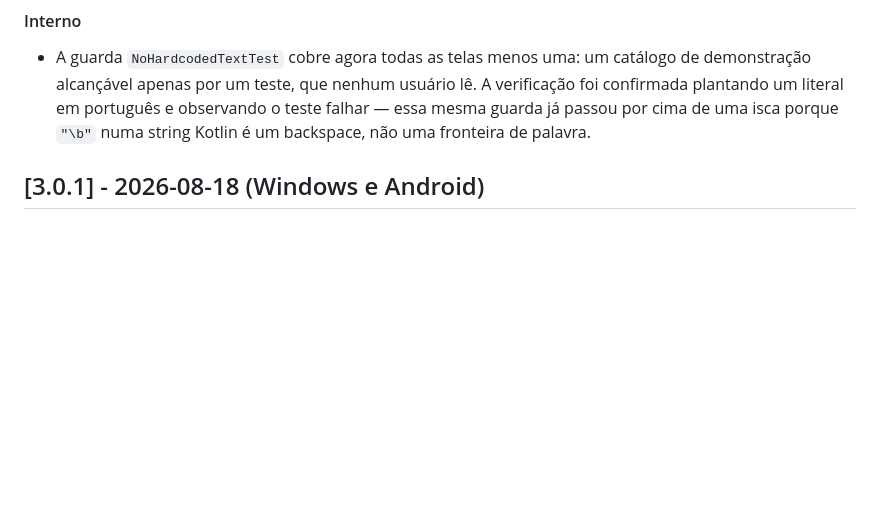
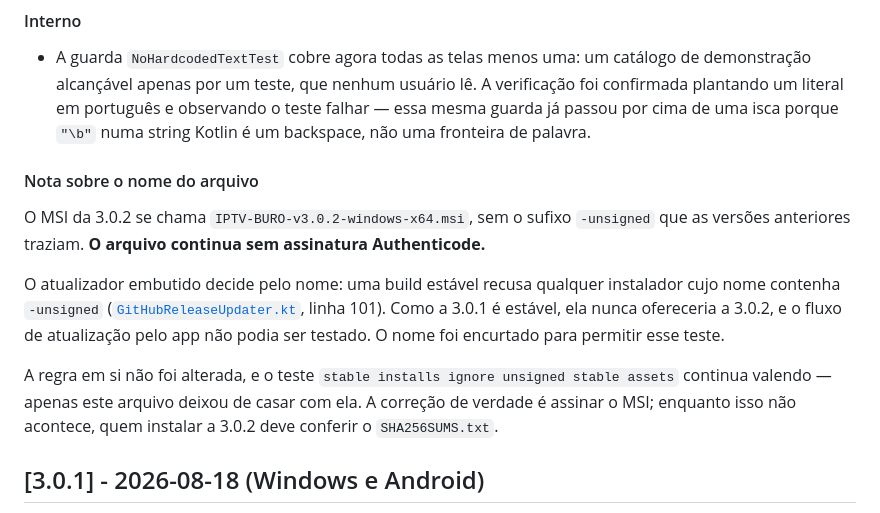
Before and after one commit to serafinnike-create/IPTVBURO, a Markdown page: CHANGELOG.md, the part around one of its changes. Drawn GitHub-style; blank space fills up the shorter version.

Commit message:
Drop -unsigned from the 3.0.2 installer name
The updater decides by filename: a stable build refuses any installer whose
name contains "-unsigned". 3.0.1 is stable, so it would never have offered
3.0.2, and the in-app update path could not be exercised at all. Verified
against the real filter before and after: accepted=false for the old name,
accepted=true for the new one.

The file is still unsigned. Nothing about it changed but its name, and the
hash is identical. The rule itself is untouched and `stable installs ignore
unsigned stable assets` still passes — this one file simply stops matching
it, which is exactly the weakness being accepted here.

Recorded in the changelog rather than left to be rediscovered, and the
README now says "sem assinatura" beside the download, because the filename
no longer carries that signal.

Signing the MSI is the real fix and still waits on a certificate.

Co-Authored-By: Claude Opus 5 <noreply@anthropic.com>

```diff
--- a/CHANGELOG.md
+++ b/CHANGELOG.md
@@ -33,3 +33,21 @@ português.
   A verificação foi confirmada plantando um literal em português e observando o
   teste falhar — essa mesma guarda já passou por cima de uma isca porque `"\b"`
   numa string Kotlin é um backspace, não uma fronteira de palavra.
+
+#### Nota sobre o nome do arquivo
+
+O MSI da 3.0.2 se chama `IPTV-BURO-v3.0.2-windows-x64.msi`, sem o sufixo
+`-unsigned` que as versões anteriores traziam. **O arquivo continua sem
+assinatura Authenticode.**
+
+O atualizador embutido decide pelo nome: uma build estável recusa qualquer
+instalador cujo nome contenha `-unsigned` ([`GitHubReleaseUpdater.kt`][updater],
+linha 101). Como a 3.0.1 é estável, ela nunca ofereceria a 3.0.2, e o fluxo de
+atualização pelo app não podia ser testado. O nome foi encurtado para permitir
+esse teste.
+
+A regra em si não foi alterada, e o teste `stable installs ignore unsigned
+stable assets` continua valendo — apenas este arquivo deixou de casar com ela.
+A correção de verdade é assinar o MSI; enquanto isso não acontece, quem instalar
+a 3.0.2 deve conferir o `SHA256SUMS.txt`.
+
```
Also changed, not shown: other parts of CHANGELOG.md (+1 -0 lines), README.md (+1 -1 lines).
